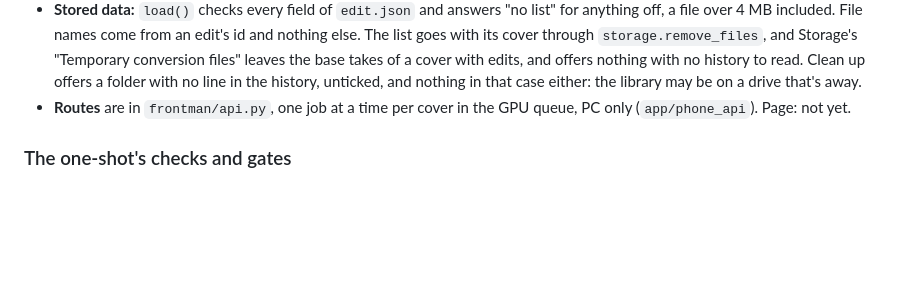
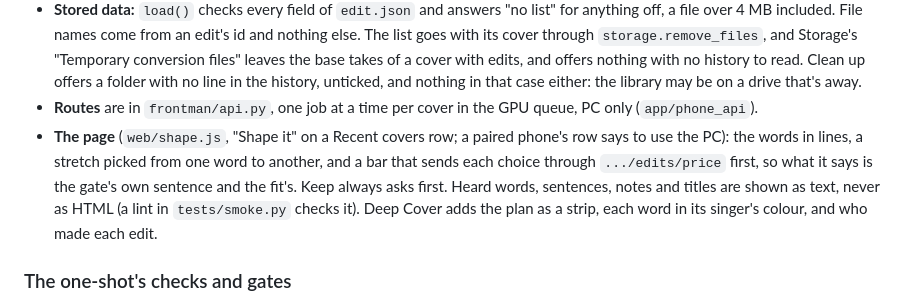
Before and after one commit to KennethMercer/UnderCover, a Markdown page: docs/ARCHITECTURE.md, the part around the change. Drawn GitHub-style; blank space fills up the shorter version.

Commit message:
Edit list page: the public architecture
Co-Authored-By: Claude Opus 5.5 <noreply@anthropic.com>

```diff
--- a/docs/ARCHITECTURE.md
+++ b/docs/ARCHITECTURE.md
@@ -544,7 +544,12 @@ redo included, and a kept edit's `edited_from: <id>`.
   names come from an edit's id and nothing else. The list goes with its cover through `storage.remove_files`, and Storage's "Temporary
   conversion files" leaves the base takes of a cover with edits, and offers nothing with no history to read. Clean up offers a folder
   with no line in the history, unticked, and nothing in that case either: the library may be on a drive that's away.
-- **Routes** are in `frontman/api.py`, one job at a time per cover in the GPU queue, PC only (`app/phone_api`). Page: not yet.
+- **Routes** are in `frontman/api.py`, one job at a time per cover in the GPU queue, PC only (`app/phone_api`).
+- **The page** (`web/shape.js`, "Shape it" on a Recent covers row; a paired phone's row says to use the PC): the words in lines, a
+  stretch picked from one word to another, and a bar that sends each choice through `.../edits/price` first, so what it says is the
+  gate's own sentence and the fit's. Keep always asks first. Heard words, sentences, notes and titles are shown as text, never as
+  HTML (a lint in `tests/smoke.py` checks it). Deep Cover adds the plan as a strip, each word in its singer's colour, and who made each
+  edit.
 
 ### The one-shot's checks and gates
 
```
